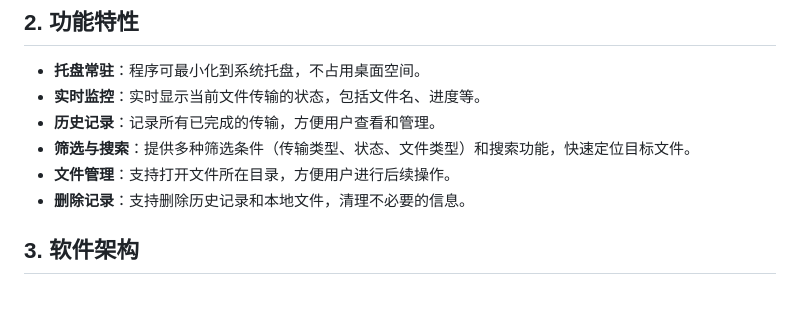
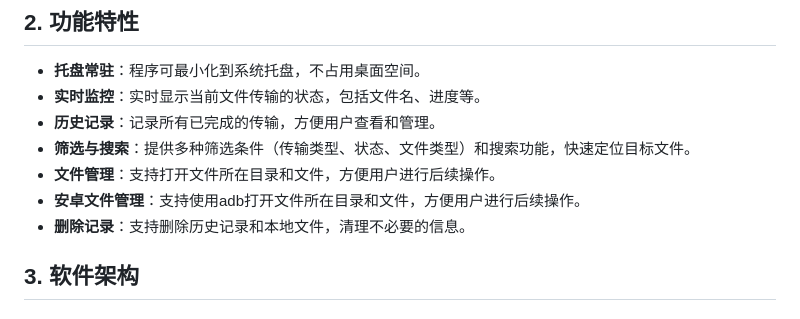
Before and after one commit to zyg19920108/HybridFileXfer-desktop, a Markdown page: readme.md, the part around the change. GitHub-like rendering.

```diff
--- a/readme.md
+++ b/readme.md
@@ -25,7 +25,8 @@ HybridFileXfer 是一个强大的文件传输工具，具有以下特点：
 *   **实时监控**：实时显示当前文件传输的状态，包括文件名、进度等。
 *   **历史记录**：记录所有已完成的传输，方便用户查看和管理。
 *   **筛选与搜索**：提供多种筛选条件（传输类型、状态、文件类型）和搜索功能，快速定位目标文件。
-*   **文件管理**：支持打开文件所在目录，方便用户进行后续操作。
+*   **文件管理**：支持打开文件所在目录和文件，方便用户进行后续操作。
+*   **安卓文件管理**：支持使用adb打开文件所在目录和文件，方便用户进行后续操作。
 *   **删除记录**：支持删除历史记录和本地文件，清理不必要的信息。
 
 ## 3. 软件架构
```
